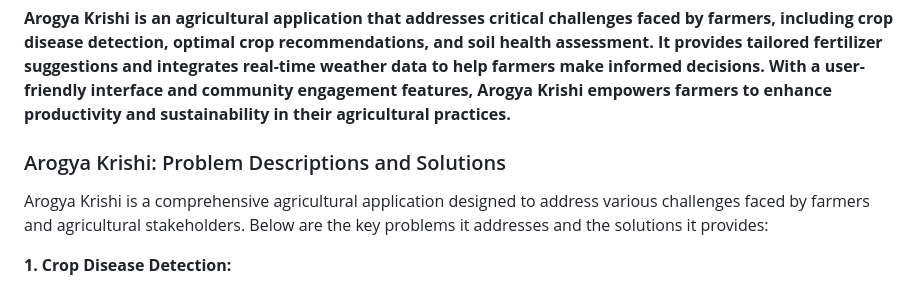
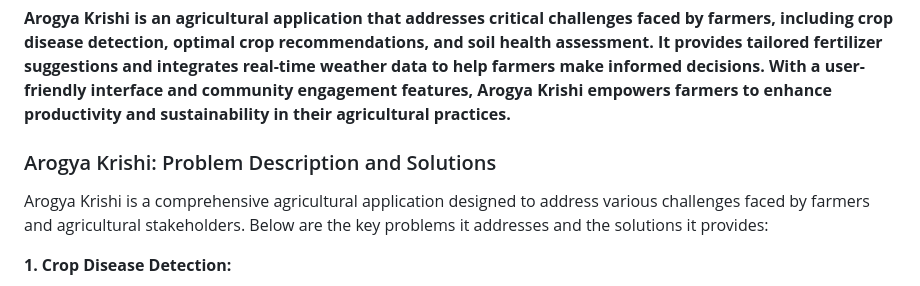
Before and after one commit to Blacksujit/ArogyaKrishi, a Markdown page: README.md, the part around the change. GitHub-like rendering.

```diff
--- a/README.md
+++ b/README.md
@@ -179,7 +179,7 @@ https://github.com/user-attachments/assets/129d96a3-861c-46a2-99bd-3d54791d74ac
 **Arogya Krishi is an agricultural application that addresses critical challenges faced by farmers, including crop disease detection, optimal crop recommendations, and soil health assessment. It provides tailored fertilizer suggestions and integrates real-time weather data to help farmers make informed decisions. With a user-friendly interface and community engagement features, Arogya Krishi empowers farmers to enhance productivity and sustainability in their agricultural practices.**
 
 
-### Arogya Krishi: Problem Descriptions and Solutions
+### Arogya Krishi: Problem Description and Solutions
 
 Arogya Krishi is a comprehensive agricultural application designed to address various challenges faced by farmers and agricultural stakeholders. Below are the key problems it addresses and the solutions it provides:
 
```
